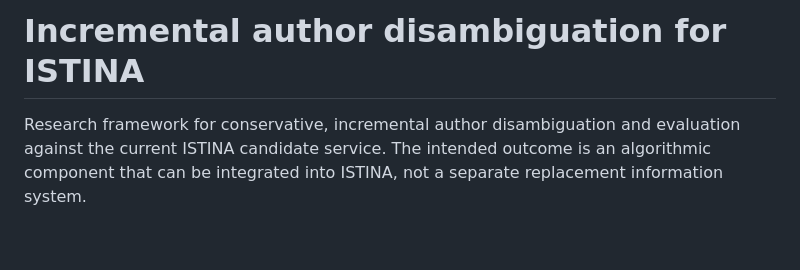
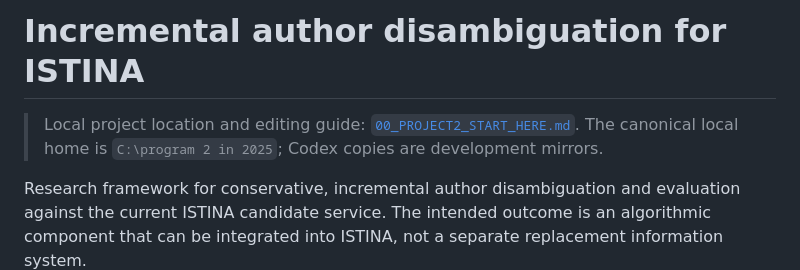
Before and after one commit to Soulbeaters/incremental-author-disambiguation, a Markdown page: README.md, the part around the change. Drawn GitHub-style; blank space fills up the shorter version.

Commit message:
Mark canonical local Project 2 home

```diff
--- a/README.md
+++ b/README.md
@@ -1,4 +1,8 @@
 # Incremental author disambiguation for ISTINA
+
+> Local project location and editing guide:
+> [`00_PROJECT2_START_HERE.md`](00_PROJECT2_START_HERE.md). The canonical local
+> home is `C:\program 2 in 2025`; Codex copies are development mirrors.
 
 Research framework for conservative, incremental author disambiguation and
 evaluation against the current ISTINA candidate service. The intended outcome
```
Also changed, not shown: 00_PROJECT2_START_HERE.md (added, +86 -0 lines).
